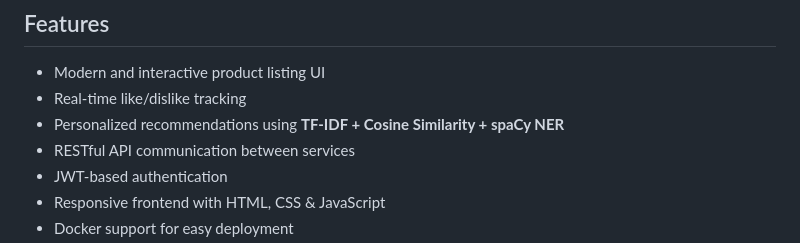
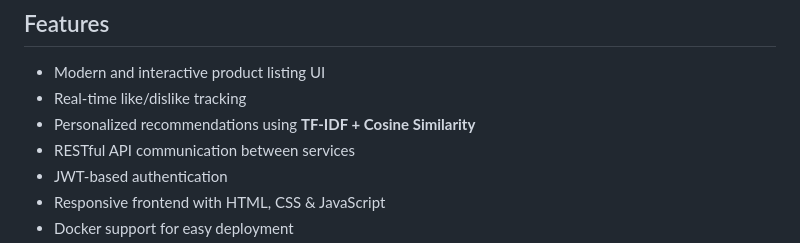
Before and after one commit to vishal3432/Ecommerce_smart_recommendation, a Markdown page: README.md, the part around the change. GitHub-like rendering.

Commit message:
Update README to simplify recommendations description
Personalized recommendations feature description.

```diff
--- a/README.md
+++ b/README.md
@@ -39,7 +39,7 @@ The project follows a **microservices** approach:
 
 - Modern and interactive product listing UI
 - Real-time like/dislike tracking
-- Personalized recommendations using **TF-IDF + Cosine Similarity + spaCy NER**
+- Personalized recommendations using **TF-IDF + Cosine Similarity**
 - RESTful API communication between services
 - JWT-based authentication
 - Responsive frontend with HTML, CSS & JavaScript
```
